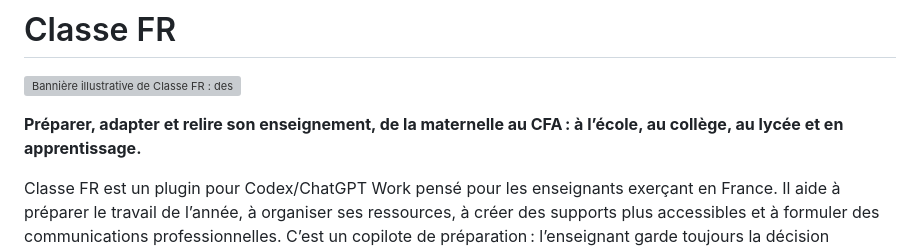
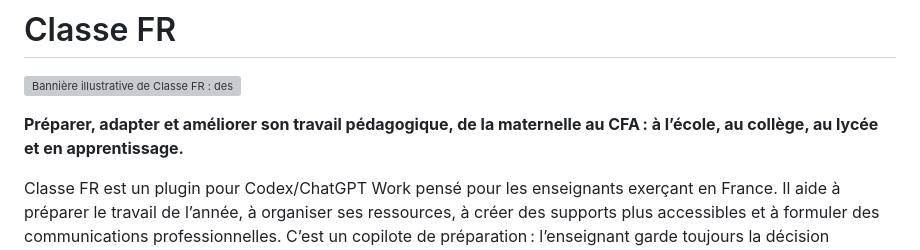
Before and after one commit to StephaneBayle/classe-fr, a Markdown page: README.md, the part around the change. Drawn GitHub-style; grey boxes are pictures that could not be loaded.

Commit message:
Clarifie l'accroche du README

```diff
--- a/README.md
+++ b/README.md
@@ -2,7 +2,7 @@
 
 ![Bannière illustrative de Classe FR : des chemins d’apprentissage reliant école, collège, lycée et apprentissage.](plugins/classe-fr/assets/images/banner-classe-fr.png)
 
-**Préparer, adapter et relire son enseignement, de la maternelle au CFA : à l’école, au collège, au lycée et en apprentissage.**
+**Préparer, adapter et améliorer son travail pédagogique, de la maternelle au CFA : à l’école, au collège, au lycée et en apprentissage.**
 
 Classe FR est un plugin pour Codex/ChatGPT Work pensé pour les enseignants exerçant en France. Il aide à préparer le travail de l’année, à organiser ses ressources, à créer des supports plus accessibles et à formuler des communications professionnelles. C’est un copilote de préparation : l’enseignant garde toujours la décision pédagogique et relit chaque production avant de l’utiliser.
 
```
